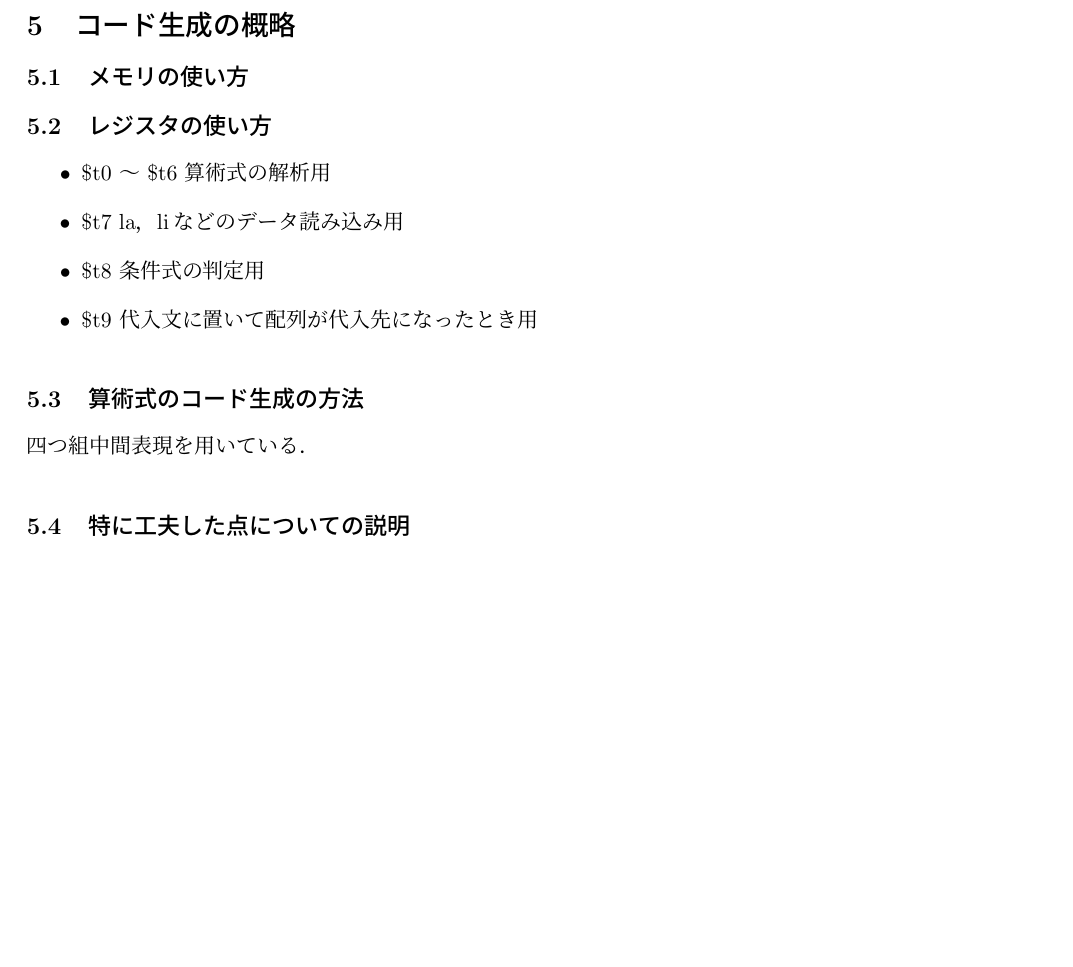
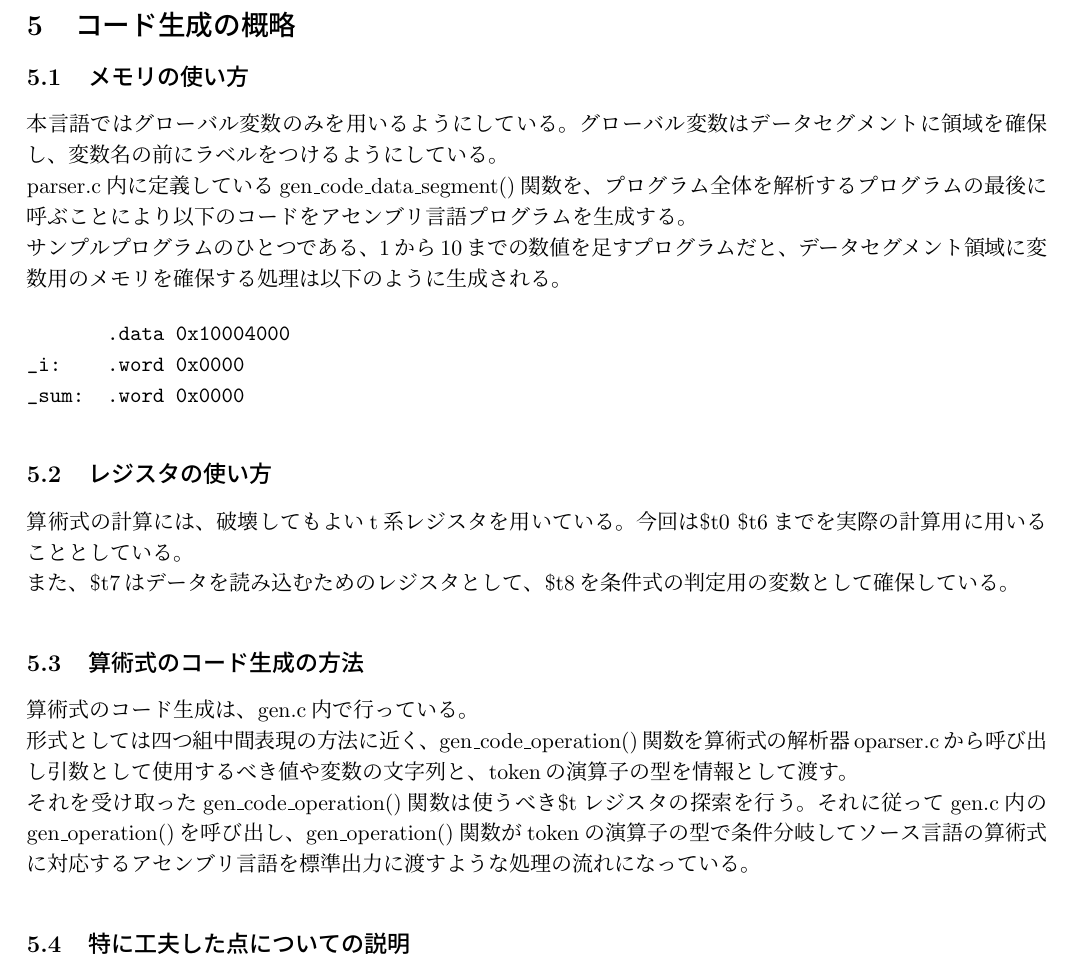
Before and after one commit to totzyuta/espresso, a LaTeX document (doc/report.tex): part of page 5 of 8, cut so that both start at the same text, the shorter picture padded with empty space. Compiled offline with pLaTeX and dvipdfmx; a LaTeX package or settings file that is missing is left out.

Commit message:
:pencil2: Writing a report

```diff
--- a/doc/report.tex
+++ b/doc/report.tex
@@ -276,23 +276,52 @@ void parse_error(char *error_func_name, char *error_message) {
 
 \subsection{メモリの使い方}
 
-% TODO
+% TODO: ここの理解->グローバル変数とローカル変数
+
+本言語ではグローバル変数のみを用いるようにしている。
+グローバル変数はデータセグメントに領域を確保し、変数名の前に
+ラベルをつけるようにしている。
+
+parser.c内に定義しているgen\_code\_data\_segment()関数を、
+プログラム全体を解析するプログラムの最後に呼ぶことにより
+以下のコードをアセンブリ言語プログラムを生成する。
+
+サンプルプログラムのひとつである、1から10までの数値を足すプログラムだと、
+データセグメント領域に変数用のメモリを確保する処理は以下のように生成される。
+
+\begin{verbatim}
+       .data 0x10004000
+_i:    .word 0x0000
+_sum:  .word 0x0000
+\end{verbatim}
+
+
 
 
 \subsection{レジスタの使い方}
 
 % TODO
 
-\begin{itemize}
-  \item \$t0 ～ \$t6~算術式の解析用
-  \item \$t7~la，liなどのデータ読み込み用
-  \item \$t8~条件式の判定用
-  \item \$t9~代入文に置いて配列が代入先になったとき用
-\end{itemize}
+算術式の計算には、破壊してもよいt系レジスタを用いている。
+今回は\$t0~\$t6までを実際の計算用に用いることとしている。
+
+また、\$t7はデータを読み込むためのレジスタとして、\$t8を条件式の
+判定用の変数として確保している。
+
 
 \subsection{算術式のコード生成の方法}
 
-四つ組中間表現を用いている．
+算術式のコード生成は、gen.c内で行っている。
+
+形式としては四つ組中間表現の方法に近く、gen\_code\_operation()関数を算術式の
+解析器oparser.cから呼び出し引数として使用するべき値や変数の文字列と、tokenの
+演算子の型を情報として渡す。
+
+それを受け取ったgen\_code\_operation()関数は使うべき\$tレジスタの探索を行う。
+それに従ってgen.c内のgen\_operation()を呼び出し、gen\_operation()関数が
+tokenの演算子の型で条件分岐してソース言語の算術式に対応する
+アセンブリ言語を標準出力に渡すような処理の流れになっている。
+
 
 
 \subsection{特に工夫した点についての説明}
```
Also changed, not shown: 2 other files.
